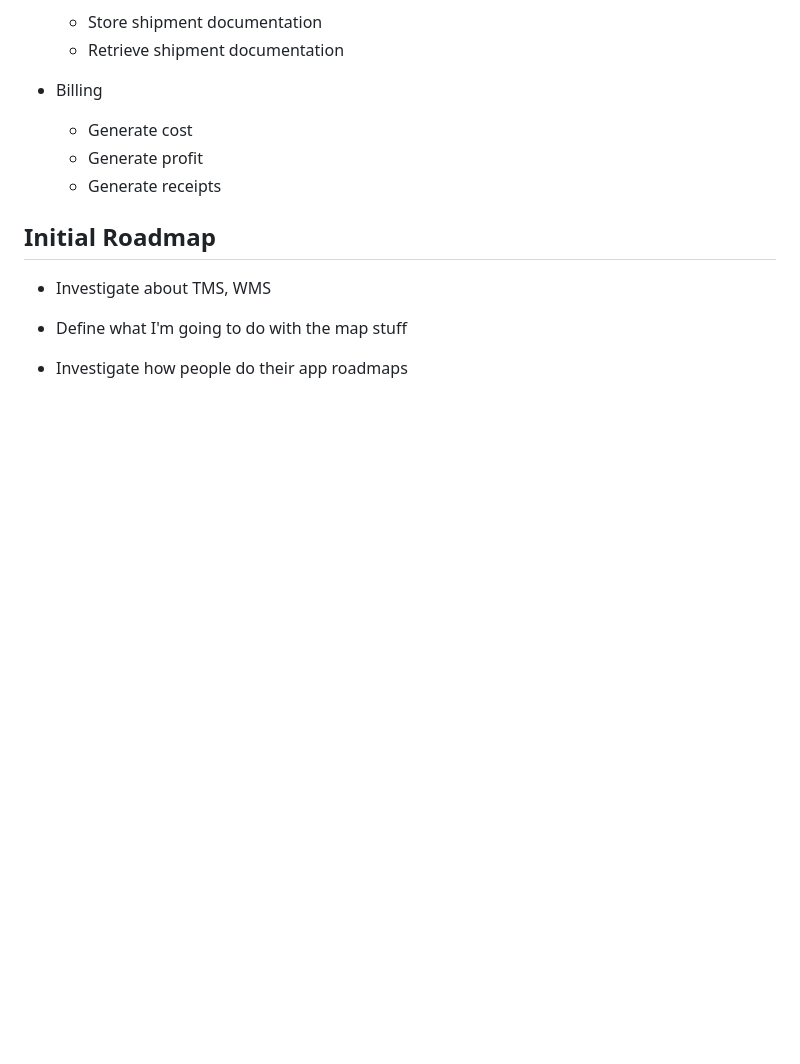
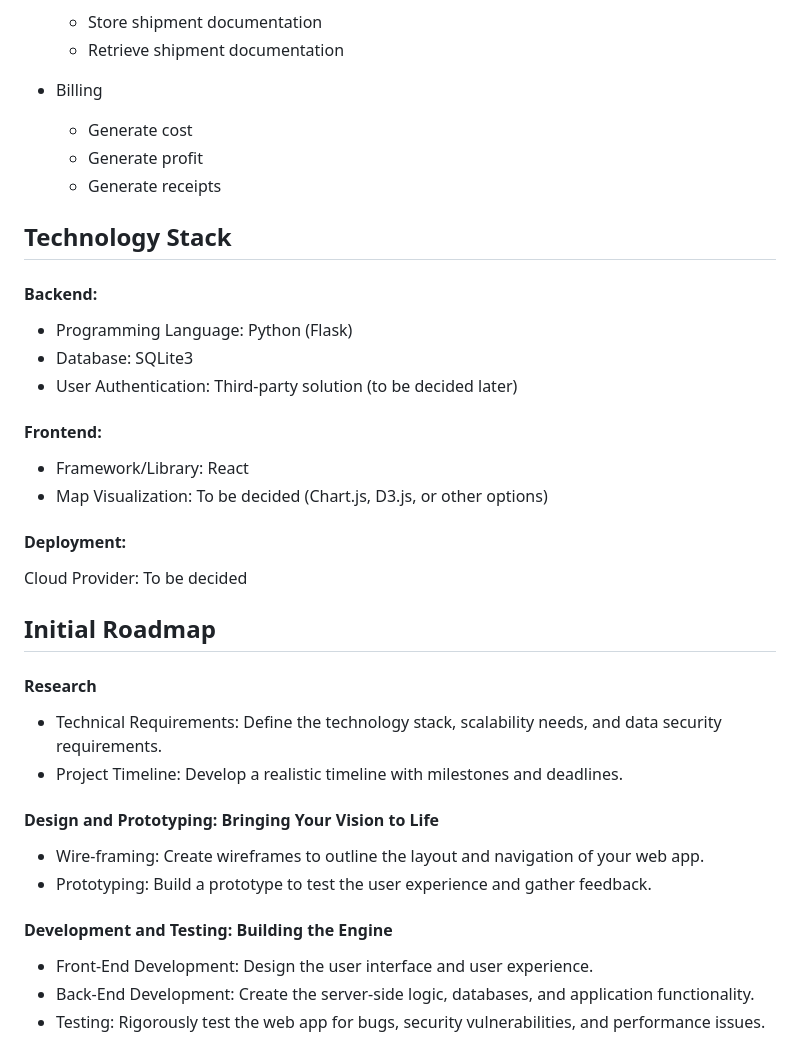
Before and after one commit to Vestigialmars5/TMS-Project, a Markdown page: PROCESS_DOCUMENTATION.md, the part around the change. Drawn GitHub-style; blank space fills up the shorter version.

Commit message:
Update PROCESS_DOCUMENTATION

```diff
--- a/PROCESS_DOCUMENTATION.md
+++ b/PROCESS_DOCUMENTATION.md
@@ -113,10 +113,37 @@ So the main ideas and functioning of this app are:
   - Generate profit
   - Generate receipts
 
+## Technology Stack
+
+#### Backend:
+
+- Programming Language: Python (Flask)
+- Database: SQLite3
+- User Authentication: Third-party solution (to be decided later)
+
+#### Frontend:
+
+- Framework/Library: React
+- Map Visualization: To be decided (Chart.js, D3.js, or other options)
+
+#### Deployment:
+
+Cloud Provider: To be decided
+
 ## Initial Roadmap
 
-- Investigate about TMS, WMS
+#### Research
 
-- Define what I'm going to do with the map stuff
+- Technical Requirements: Define the technology stack, scalability needs, and data security requirements.
+- Project Timeline: Develop a realistic timeline with milestones and deadlines.
 
-- Investigate how people do their app roadmaps
+#### Design and Prototyping: Bringing Your Vision to Life
+
+- Wire-framing: Create wireframes to outline the layout and navigation of your web app.
+- Prototyping: Build a prototype to test the user experience and gather feedback.
+
+#### Development and Testing: Building the Engine
+
+- Front-End Development: Design the user interface and user experience.
+- Back-End Development: Create the server-side logic, databases, and application functionality.
+- Testing: Rigorously test the web app for bugs, security vulnerabilities, and performance issues.
```
